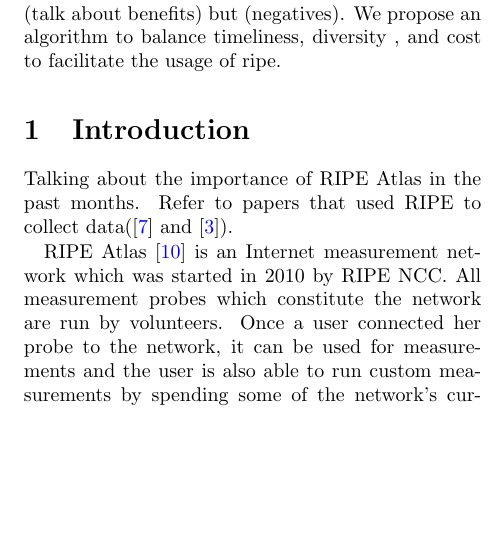
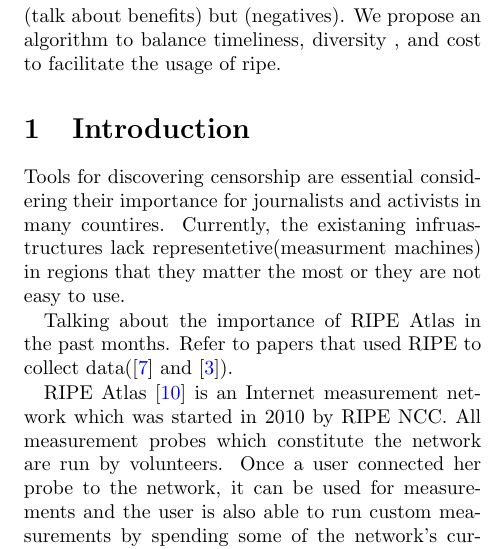
Before and after one commit to collina/atlas, a LaTeX document (paper/paper.tex, which reads paper/introduction.tex): part of one column of page 1 of 3, cut so that both start at the same text, the shorter picture padded with empty space. Compiled offline with pdfLaTeX; a LaTeX package or settings file that is missing is left out.

Commit message:
intro just the thinking ..

```diff
--- a/paper/introduction.tex
+++ b/paper/introduction.tex
@@ -1,4 +1,14 @@
 \section{Introduction}
+%train of thoughts: talking about the recent popularity of censorship in the world and countires in
+%africa and middle easts(cite news article) Then talk about the exsisting methods and briefly critic each onem then
+%talk about what were the charactestics we were interested to have in current tools, then talk about
+%Ripe atlas as a suitable tool, then talk about their issue related to cost function then talk about
+%our contributions.
+
+% talking about the scope of the problem
+Tools for discovering censorship are essential considering their importance for journalists and
+activists in many countires. Currently, the existaning infruastructures lack representetive(measurment machines) in
+regions that they matter the most or they are not easy to use.
 
 Talking about the importance of RIPE Atlas in the past months. Refer to papers that used RIPE to collect data(\cite{lutu2014understanding} and \cite{brownlee2014searching}).
 
```
